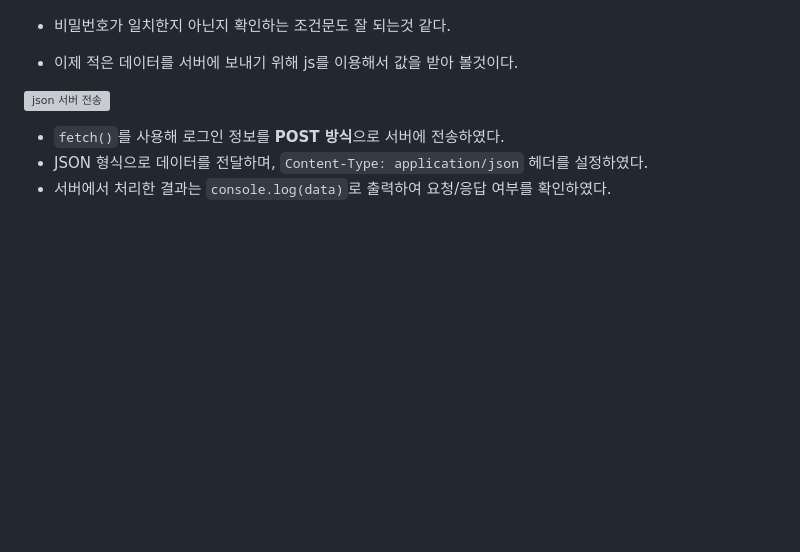
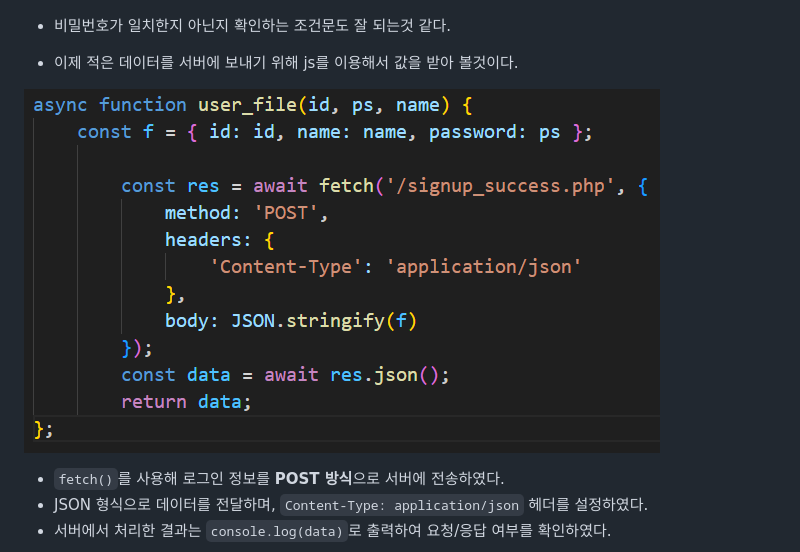
Before and after one commit to codename-123/web-hacking-study, a Markdown page: 02_week/README.md, the part around the change printed below. Drawn GitHub-style; blank space fills up the shorter version; grey boxes are pictures that could not be loaded.

```diff
--- a/02_week/README.md
+++ b/02_week/README.md
@@ -34,7 +32,7 @@
 
 - 이제 적은 데이터를 서버에 보내기 위해 js를 이용해서 값을 받아 볼것이다.
 
-![json 서버 전송](./screenshots/register_json.PNG)
+![json 서버 전송](./screenshots/register_json.png)
 
 - `fetch()`를 사용해 로그인 정보를 **POST 방식**으로 서버에 전송하였다.
 - JSON 형식으로 데이터를 전달하며, `Content-Type: application/json` 헤더를 설정하였다.
```
Also changed, not shown: other parts of 02_week/README.md (+0 -2 lines).
